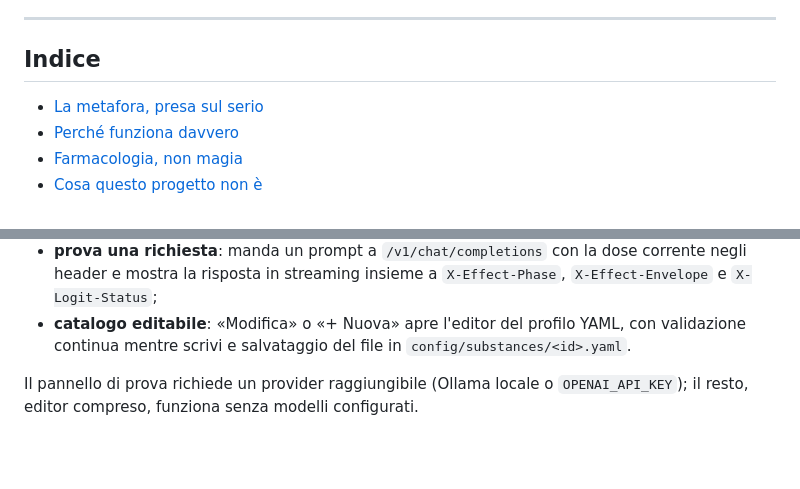
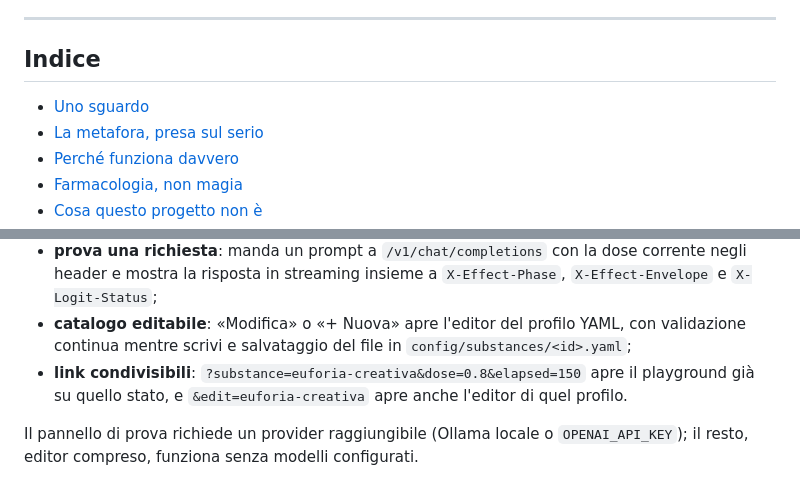
Before and after one commit to PaoloPrandoniTechnology/synthetic-substance-engine, a Markdown page: README.md, 2 parts joined by grey strips. GitHub-like rendering; blank space fills up the shorter version.

```diff
--- a/README.md
+++ b/README.md
@@ -80,6 +91,7 @@ Una sostanza non è un interruttore: ha **latenza** (onset), **salita** (peak),
 
 ## Indice
 
+- [Uno sguardo](#uno-sguardo)
 - [La metafora, presa sul serio](#la-metafora-presa-sul-serio)
 - [Perché funziona davvero](#perché-funziona-davvero)
 - [Farmacologia, non magia](#farmacologia-non-magia)
@@ -206,7 +218,9 @@ referto in una frase;
 - **prova una richiesta**: manda un prompt a `/v1/chat/completions` con la dose corrente negli header
 e mostra la risposta in streaming insieme a `X-Effect-Phase`, `X-Effect-Envelope` e `X-Logit-Status`;
 - **catalogo editabile**: «Modifica» o «+ Nuova» apre l'editor del profilo YAML, con validazione
-continua mentre scrivi e salvataggio del file in `config/substances/<id>.yaml`.
+continua mentre scrivi e salvataggio del file in `config/substances/<id>.yaml`;
+- **link condivisibili**: `?substance=euforia-creativa&dose=0.8&elapsed=150` apre il playground già su
+quello stato, e `&edit=euforia-creativa` apre anche l'editor di quel profilo.
 
 Il pannello di prova richiede un provider raggiungibile (Ollama locale o `OPENAI_API_KEY`); il resto,
 editor compreso, funziona senza modelli configurati.
```
Also changed, not shown: other parts of README.md (+11 -0 lines), docs/images/editor.png (added), docs/images/playground.png (added), 1 other file.
